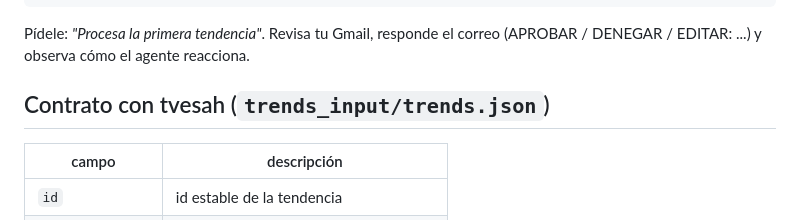
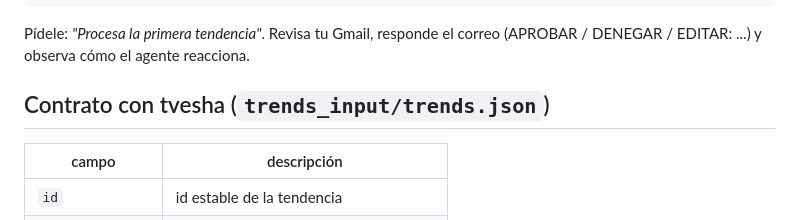
Before and after one commit to txshah/trending.ai, a Markdown page: README.md, the part around the change. Rendered like a GitHub page.

```diff
--- a/README.md
+++ b/README.md
@@ -72,7 +72,7 @@ adk run content_agent
 Pídele: *"Procesa la primera tendencia"*. Revisa tu Gmail, responde el correo
 (APROBAR / DENEGAR / EDITAR: ...) y observa cómo el agente reacciona.
 
-## Contrato con tvesah (`trends_input/trends.json`)
+## Contrato con tvesha (`trends_input/trends.json`)
 
 | campo          | descripción                                        |
 |----------------|----------------------------------------------------|
```
